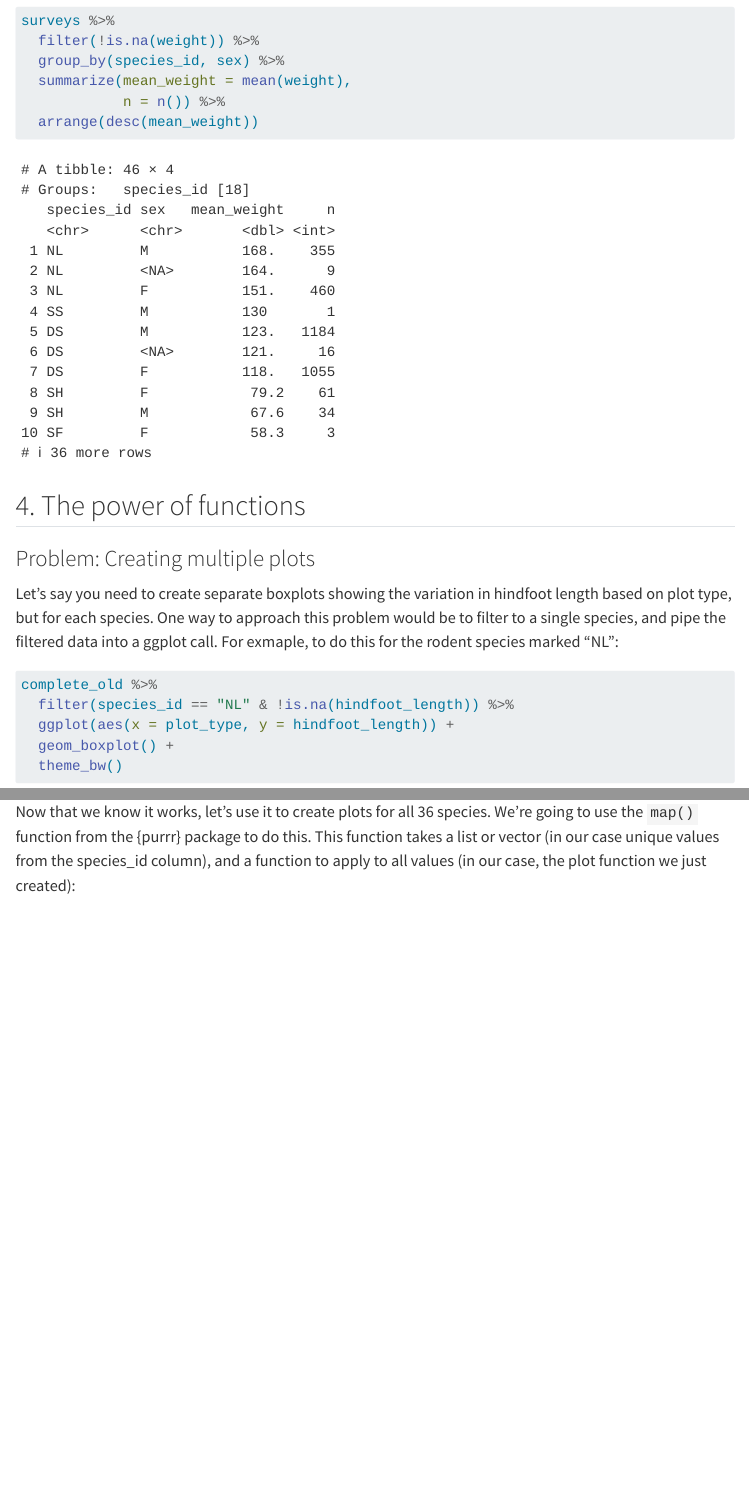
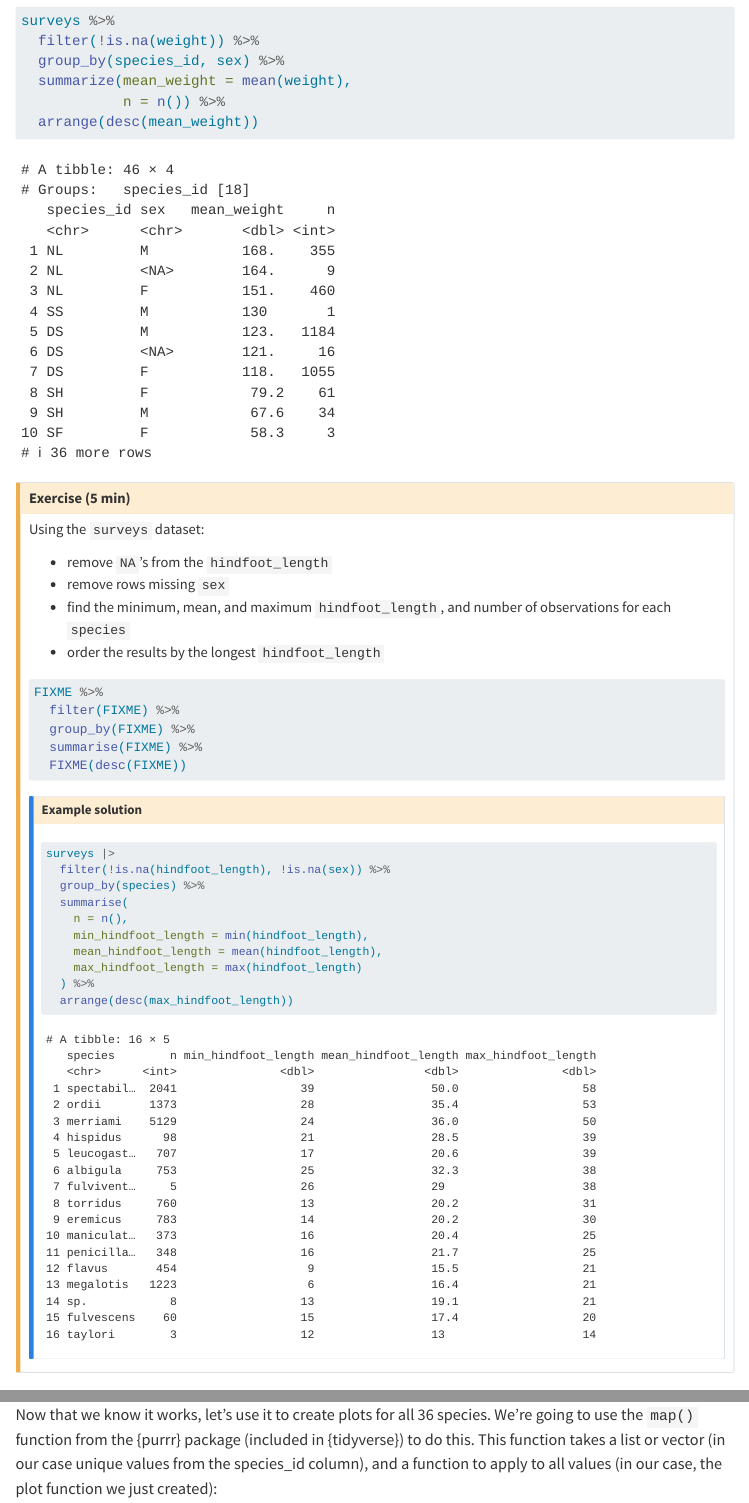
Before and after one commit to tesaunders/r-intro-quick, a Quarto document (index.qmd): the page in a window 1100 px wide, from 15300 px down, and a second part further down, joined at a grey line. Rendered offline with R 4.5, knitr and Pandoc in place of Quarto, with nearby package versions; some code elsewhere in the file could not run offline; menus at the side of the page are left out; long lines of code are wrapped.

Commit message:
exercise for data manipulation section

````diff
--- a/index.qmd
+++ b/index.qmd
@@ -493,6 +493,46 @@ surveys %>%
   arrange(desc(mean_weight))
 ```
 
+
+:::::: {.callout-caution title="Exercise (5 min)"}
+
+Using the `surveys` dataset:
+
+- remove `NA`'s from the `hindfoot_length`
+- remove rows missing `sex`
+- find the minimum, mean, and maximum `hindfoot_length`, and number of observations for each `species`
+- order the results by the longest `hindfoot_length`
+
+
+```{r}
+#| eval: false
+
+FIXME %>%
+  filter(FIXME) %>%
+  group_by(FIXME) %>%
+  summarise(FIXME) %>%
+  FIXME(desc(FIXME))
+```
+
+::: {.callout-note collapse="true" title="Example solution"}
+```{r}
+
+surveys |>
+  filter(!is.na(hindfoot_length), !is.na(sex)) %>%
+  group_by(species) %>%
+  summarise(
+    n = n(),
+    min_hindfoot_length = min(hindfoot_length),
+    mean_hindfoot_length = mean(hindfoot_length),
+    max_hindfoot_length = max(hindfoot_length)
+  ) %>%
+  arrange(desc(max_hindfoot_length))
+
+```
+:::
+::::::
+
+
 ## 4. The power of functions
 
 ### Problem: Creating multiple plots
@@ -551,7 +591,7 @@ Lets try it out for a single species ID:
 plot_species("RM")
 ```
 
-Now that we know it works, let's use it to create plots for all 36 species. We're going to use the `map()` function from the {purrr} package to do this. This function takes a list or vector (in our case unique values from the species_id column), and a function to apply to all values (in our case, the plot function we just created):
+Now that we know it works, let's use it to create plots for all 36 species. We're going to use the `map()` function from the {purrr} package (included in {tidyverse}) to do this. This function takes a list or vector (in our case unique values from the species_id column), and a function to apply to all values (in our case, the plot function we just created):
 
 ```{r output=FALSE}
 map(unique(complete_old$species_id), plot_species)
````
